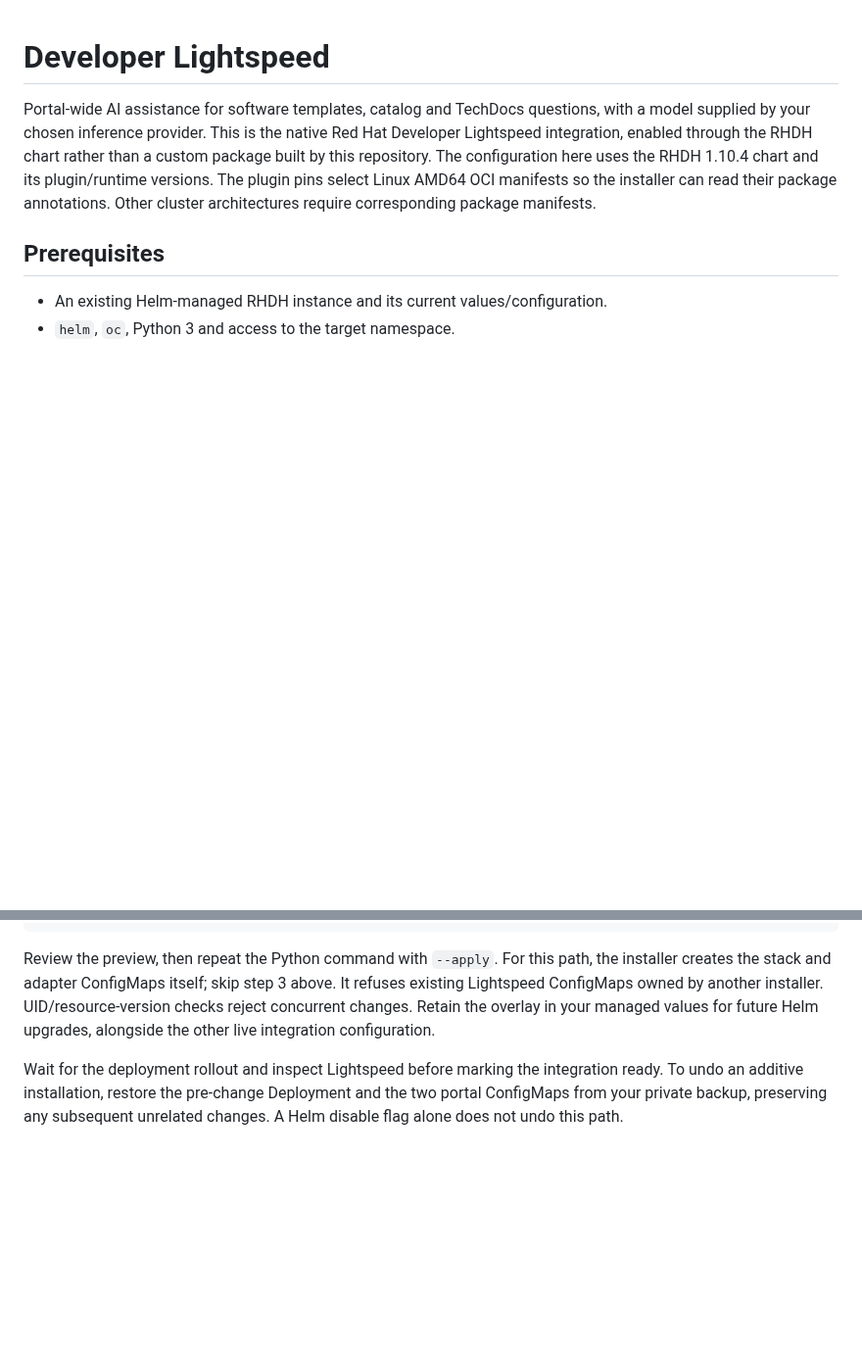
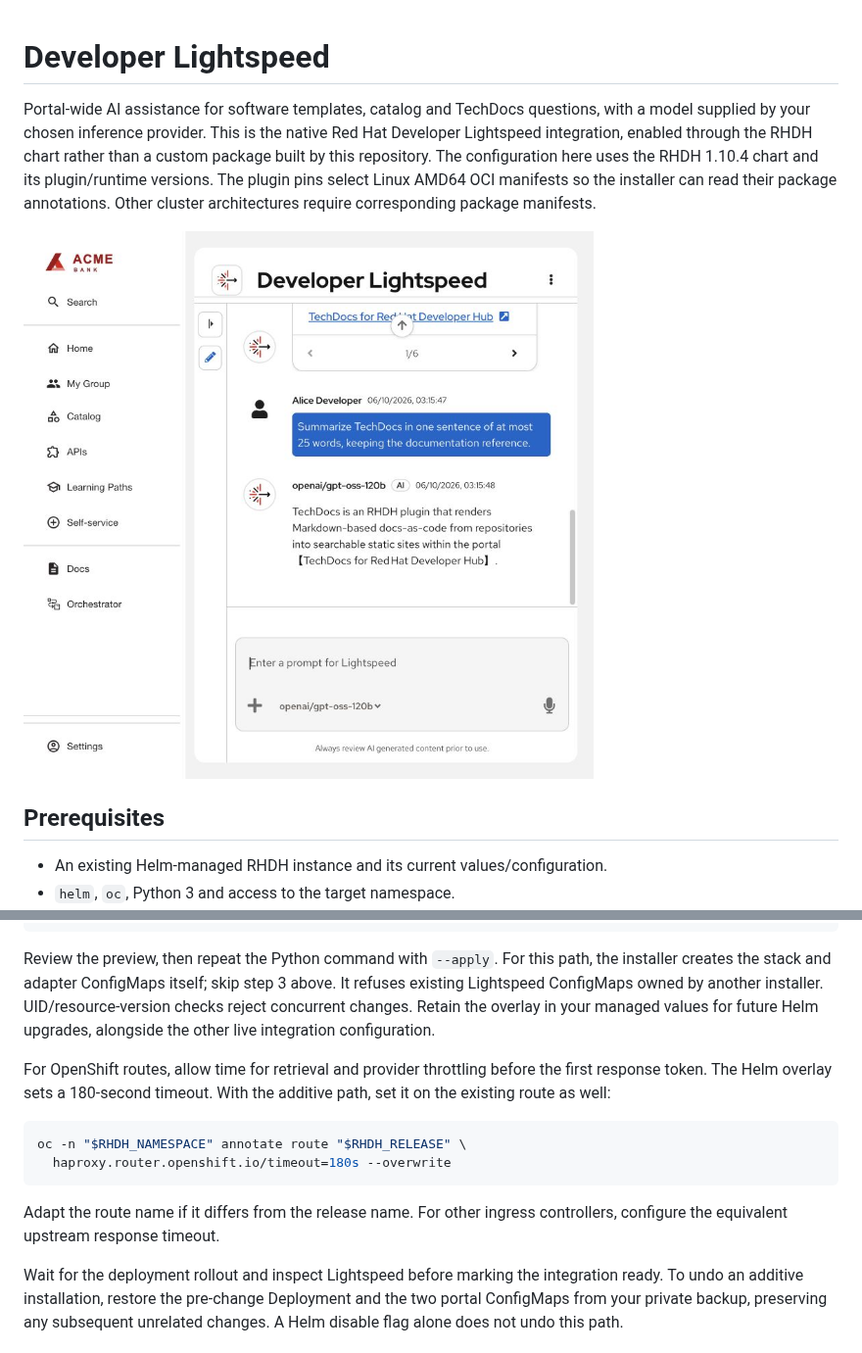
Before and after one commit to relessawy/rhdh-custom-plugins, a Markdown page: integrations/lightspeed/README.md, 2 parts joined by grey strips. Shown at 98% size. Drawn GitHub-style; pictures changed too: docs/images/lightspeed.jpg (added); blank space fills up the shorter version.

Commit message:
Add verified Lightspeed screenshot and ingress guidance

````diff
--- a/integrations/lightspeed/README.md
+++ b/integrations/lightspeed/README.md
@@ -7,6 +7,8 @@ custom package built by this repository. The configuration here uses the RHDH
 1.10.4 chart and its plugin/runtime versions. The plugin pins select Linux AMD64
 OCI manifests so the installer can read their package annotations. Other cluster
 architectures require corresponding package manifests.
+
+![Developer Lightspeed](../../docs/images/lightspeed.jpg)
 
 ## Prerequisites
 
@@ -119,6 +121,18 @@ existing Lightspeed ConfigMaps owned by another installer. UID/resource-version
 checks reject concurrent changes. Retain the overlay in your managed values for
 future Helm upgrades, alongside the other live integration configuration.
 
+For OpenShift routes, allow time for retrieval and provider throttling before the
+first response token. The Helm overlay sets a 180-second timeout. With the additive
+path, set it on the existing route as well:
+
+```sh
+oc -n "$RHDH_NAMESPACE" annotate route "$RHDH_RELEASE" \
+  haproxy.router.openshift.io/timeout=180s --overwrite
+```
+
+Adapt the route name if it differs from the release name. For other ingress
+controllers, configure the equivalent upstream response timeout.
+
 Wait for the deployment rollout and inspect Lightspeed before marking the
 integration ready. To undo an additive installation, restore the pre-change
 Deployment and the two portal ConfigMaps from your private backup, preserving any
````
Also changed, not shown: 1 other file.
